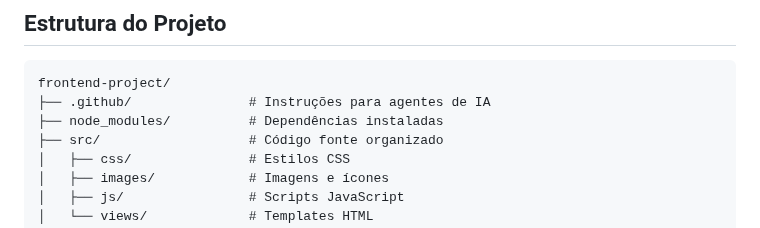
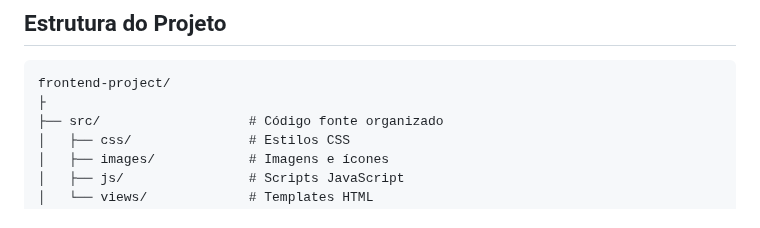
Before and after one commit to Yuri-Machado-Luz/frontend-project, a Markdown page: README.md, the part around the change. Rendered like a GitHub page.

Commit message:
Atualizar o README.md

````diff
--- a/README.md
+++ b/README.md
@@ -61,8 +61,7 @@ Acesse em `http://localhost:3000` (ou porta configurada em server.js).
 
 ```text
 frontend-project/
-├── .github/               # Instruções para agentes de IA
-├── node_modules/          # Dependências instaladas
+├
 ├── src/                   # Código fonte organizado
 │   ├── css/               # Estilos CSS
 │   ├── images/            # Imagens e ícones
````
